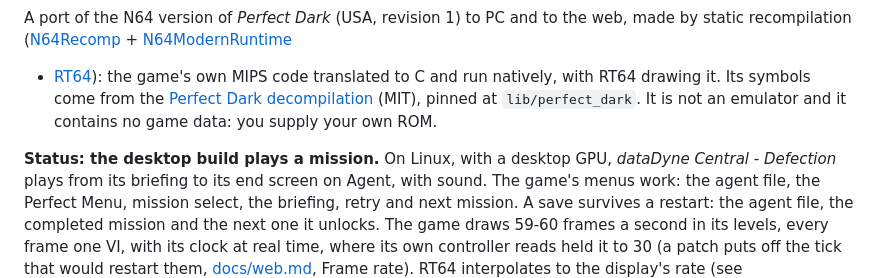
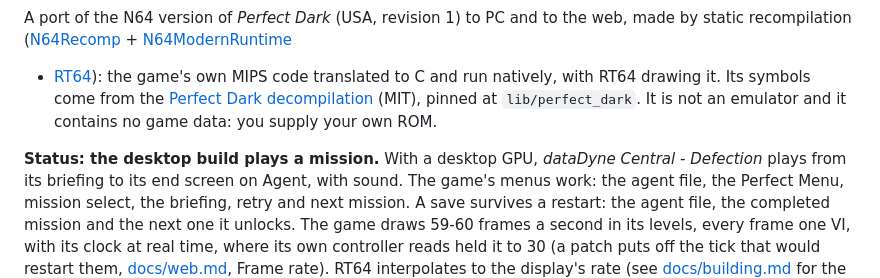
Before and after one commit to amazingalek/perfect-dark-recomp, a Markdown page: README.md, the part around the change. Drawn GitHub-style.

Commit message:
README: the mission was played with a desktop GPU, not "on Linux" with one
The Linux harness now runs on lavapipe only, so the status line no longer says
a Linux build plays on a desktop GPU.

Co-Authored-By: Claude Opus 5.5 <noreply@anthropic.com>

```diff
--- a/README.md
+++ b/README.md
@@ -10,7 +10,7 @@ A port of the N64 version of *Perfect Dark* (USA, revision 1) to PC and to the w
 it. Its symbols come from the [Perfect Dark decompilation](https://github.com/n64decomp/perfect_dark) (MIT), pinned
 at `lib/perfect_dark`. It is not an emulator and it contains no game data: you supply your own ROM.
 
-**Status: the desktop build plays a mission.** On Linux, with a desktop GPU,
+**Status: the desktop build plays a mission.** With a desktop GPU,
 *dataDyne Central - Defection* plays from its briefing to its end screen on Agent, with sound. The game's menus work:
 the agent file, the Perfect Menu, mission select, the briefing, retry and next mission. A save survives a restart: the
 agent file, the completed mission and the next one it unlocks. The game draws 59-60 frames a second in its levels,
```
